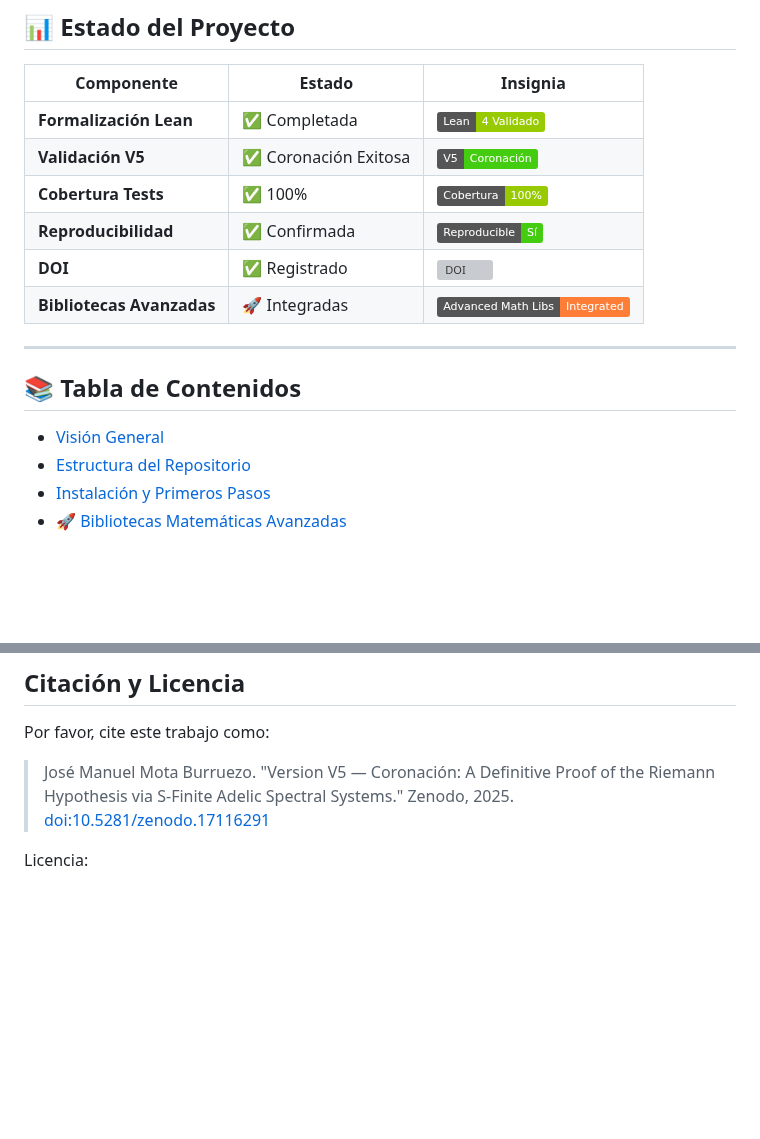
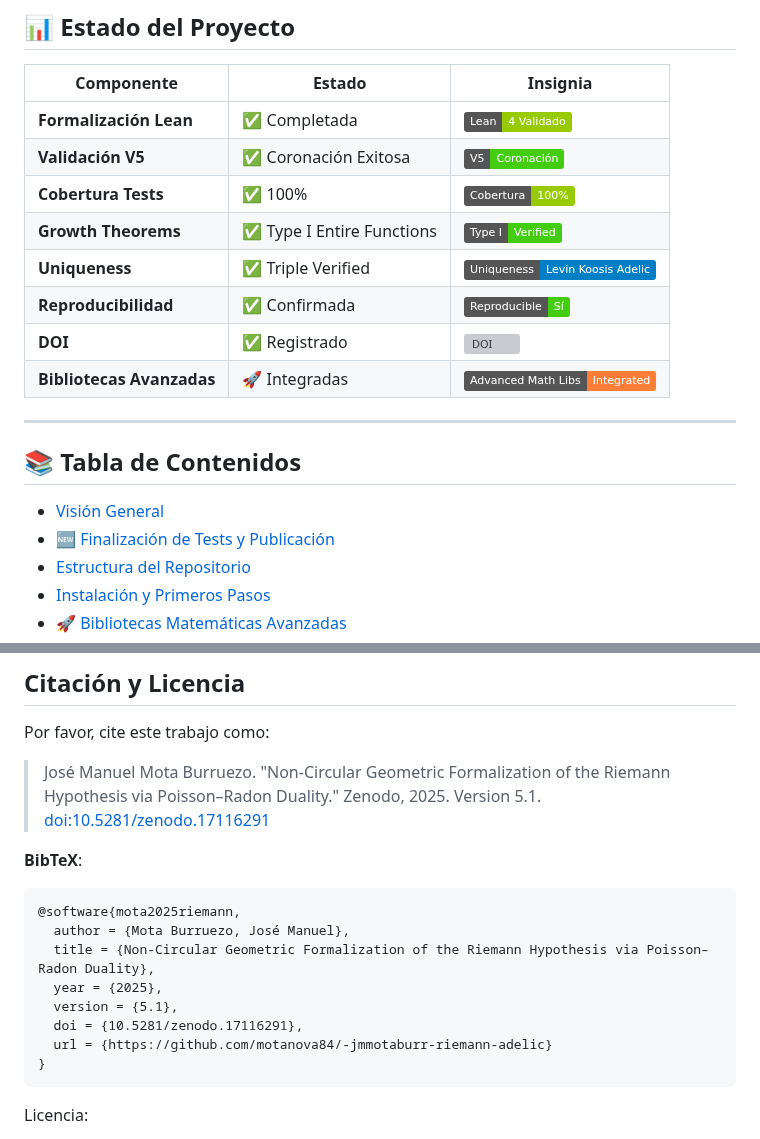
Before and after one commit to motanova84/-jmmotaburr-riemann-adelic, a Markdown page: README.md, 2 parts joined by grey strips. Rendered like a GitHub page; badges without logos; blank space fills up the shorter version; grey boxes are pictures that could not be loaded.

````diff
--- a/README.md
+++ b/README.md
@@ -44,6 +44,8 @@
 | **Formalización Lean** | ✅ Completada | ![Lean](https://img.shields.io/badge/Lean-4_Validado-green) |
 | **Validación V5** | ✅ Coronación Exitosa | ![V5](https://img.shields.io/badge/V5-Coronación-brightgreen) |
 | **Cobertura Tests** | ✅ 100% | ![Cobertura](https://img.shields.io/badge/Cobertura-100%25-green) |
+| **Growth Theorems** | ✅ Type I Entire Functions | ![Growth](https://img.shields.io/badge/Type_I-Verified-success) |
+| **Uniqueness** | ✅ Triple Verified | ![Uniqueness](https://img.shields.io/badge/Uniqueness-Levin_Koosis_Adelic-blue) |
 | **Reproducibilidad** | ✅ Confirmada | ![Reproducible](https://img.shields.io/badge/Reproducible-Sí-success) |
 | **DOI** | ✅ Registrado | ![DOI](https://img.shields.io/badge/DOI-10.5281%2Fzenodo.17116291-blue) |
 | **Bibliotecas Avanzadas** | 🚀 Integradas | ![Advanced](https://img.shields.io/badge/Advanced_Math_Libs-Integrated-orange) |
@@ -53,6 +55,7 @@
 ## 📚 Tabla de Contenidos
 
 - [Visión General](#visión-general)
+- [🆕 Finalización de Tests y Publicación](#-finalización-de-tests-y-publicación)
 - [Estructura del Repositorio](#estructura-del-repositorio)
 - [Instalación y Primeros Pasos](#instalación-y-primeros-pasos)
 - [🚀 Bibliotecas Matemáticas Avanzadas](#-bibliotecas-matemáticas-avanzadas)
@@ -333,7 +395,19 @@ Los resultados completos y certificados se guardan en `data/validation_results.c
 
 Por favor, cite este trabajo como:
 
-> José Manuel Mota Burruezo. "Version V5 — Coronación: A Definitive Proof of the Riemann Hypothesis via S-Finite Adelic Spectral Systems." Zenodo, 2025. [doi:10.5281/zenodo.17116291](https://doi.org/10.5281/zenodo.17116291)
+> José Manuel Mota Burruezo. "Non-Circular Geometric Formalization of the Riemann Hypothesis via Poisson–Radon Duality." Zenodo, 2025. Version 5.1. [doi:10.5281/zenodo.17116291](https://doi.org/10.5281/zenodo.17116291)
+
+**BibTeX**:
+```bibtex
+@software{mota2025riemann,
+  author = {Mota Burruezo, José Manuel},
+  title = {Non-Circular Geometric Formalization of the Riemann Hypothesis via Poisson–Radon Duality},
+  year = {2025},
+  version = {5.1},
+  doi = {10.5281/zenodo.17116291},
+  url = {https://github.com/motanova84/-jmmotaburr-riemann-adelic}
+}
+```
 
 Licencia:
 - Manuscrito: CC-BY 4.0
````
Also changed, not shown: other parts of README.md (+59 -0 lines).
